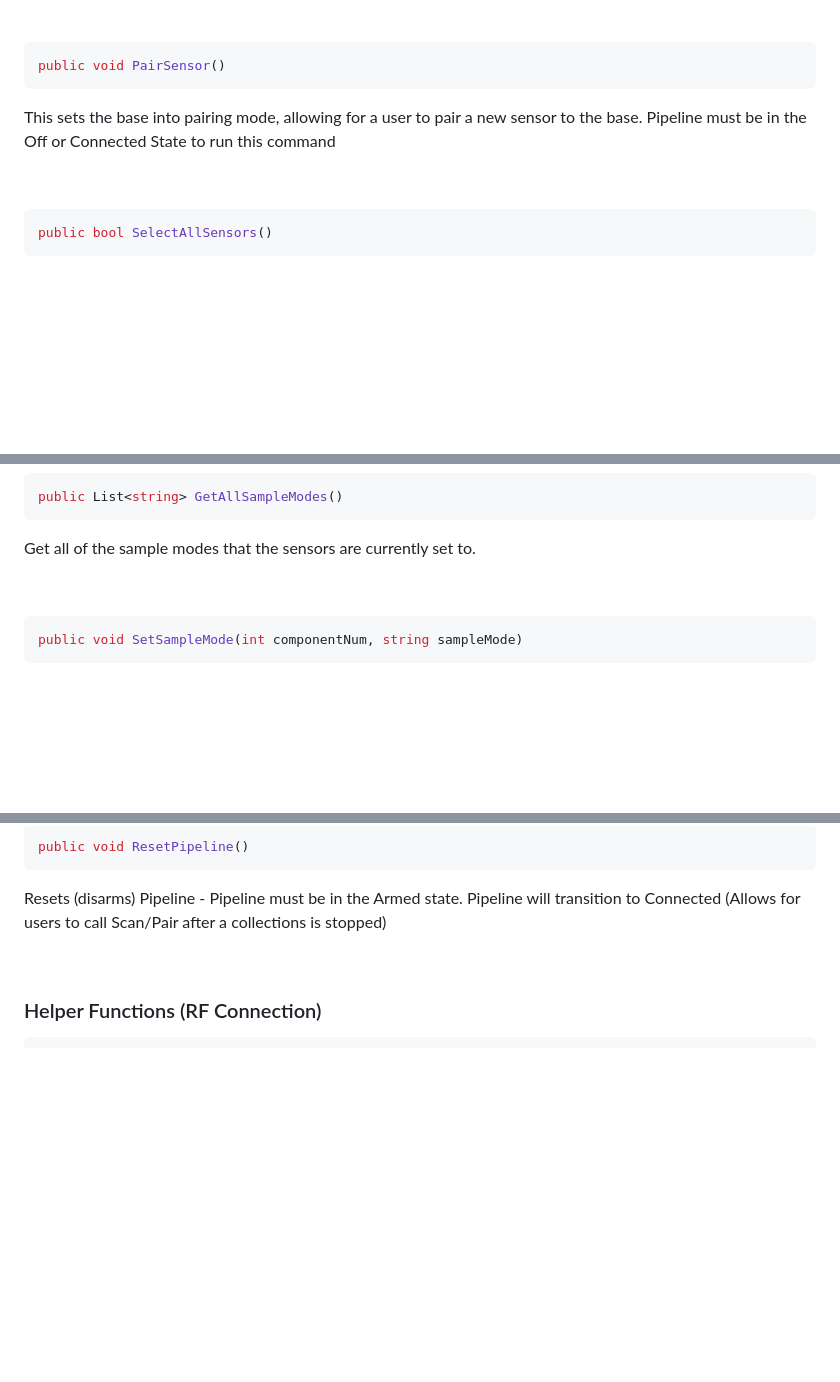
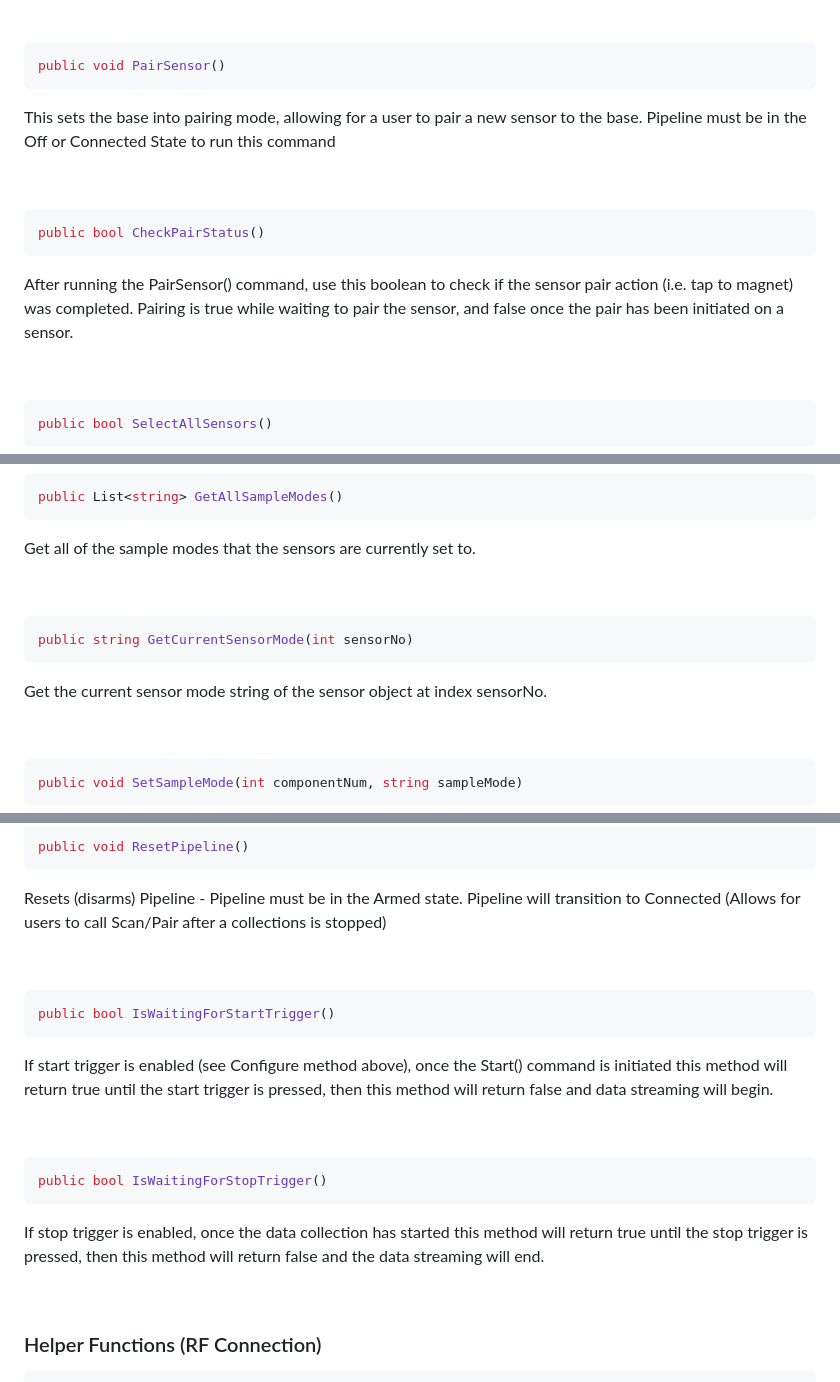
Before and after one commit to delsys-inc/Example-Applications, a Markdown page: Python/README.md, 3 parts joined by grey strips. Rendered like a GitHub page; blank space fills up the shorter version.

Commit message:
Update to Readme & Aero Documentation

````diff
--- a/Python/README.md
+++ b/Python/README.md
@@ -104,6 +104,12 @@ Pipeline must be in the Off or Connected State to run this command
 
 &nbsp;<br>
 ```C#
+public bool CheckPairStatus()
+```
+After running the PairSensor() command, use this boolean to check if the sensor pair action (i.e. tap to magnet) was completed. Pairing is true while waiting to pair the sensor, and false once the pair has been initiated on a sensor.
+
+&nbsp;<br>
+```C#
 public bool SelectAllSensors()
 ```
 Selects all the sensors that have been found in the scan. If you only want to select a specific sensor, use SelectSensor method
@@ -126,6 +132,12 @@ Get the sensor object of the sensor at the index sensorNo
 public List<string> GetAllSampleModes()
 ```
 Get all of the sample modes that the sensors are currently set to.
+
+&nbsp;<br>
+```C#
+public string GetCurrentSensorMode(int sensorNo)
+```
+Get the current sensor mode string of the sensor object at index sensorNo.
 
 &nbsp;<br>
 
@@ -190,6 +202,20 @@ public void ResetPipeline()
 Resets (disarms) Pipeline - Pipeline must be in the Armed state. Pipeline will transition to Connected (Allows for users to call Scan/Pair after a collections is stopped)
 
 &nbsp;<br>
+
+```C#
+public bool IsWaitingForStartTrigger()
+```
+If start trigger is enabled (see Configure method above), once the Start() command is initiated this method will return true until the start trigger is pressed, then this method will return false and data streaming will begin.
+
+&nbsp;<br>
+
+```C#
+public bool IsWaitingForStopTrigger()
+```
+If stop trigger is enabled, once the data collection has started this method will return true until the stop trigger is pressed, then this method will return false and the data streaming will end.
+
+&nbsp;<br>
 ### Helper Functions (RF Connection)
 
 ```C#
````
Also changed, not shown: other parts of Python/README.md (+2 -2 lines).
